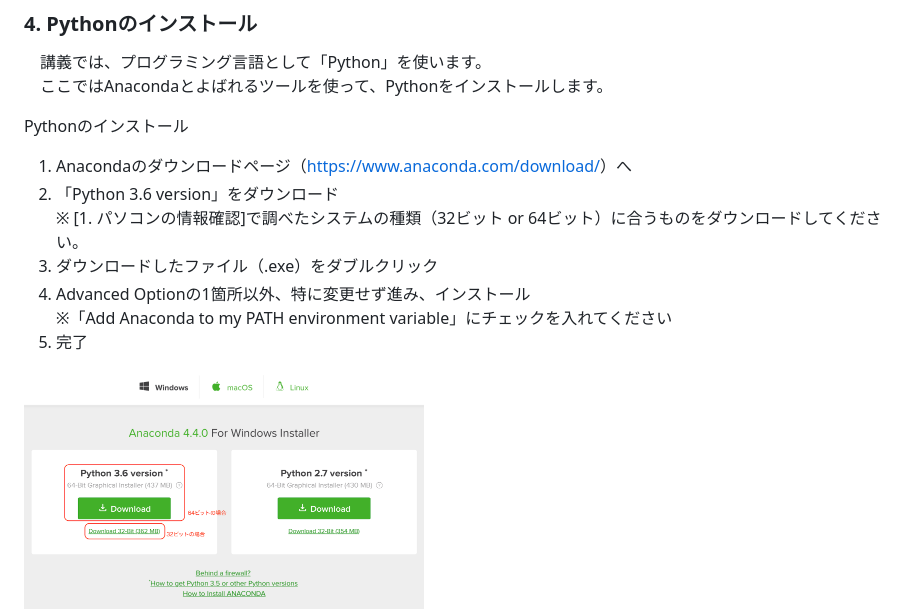
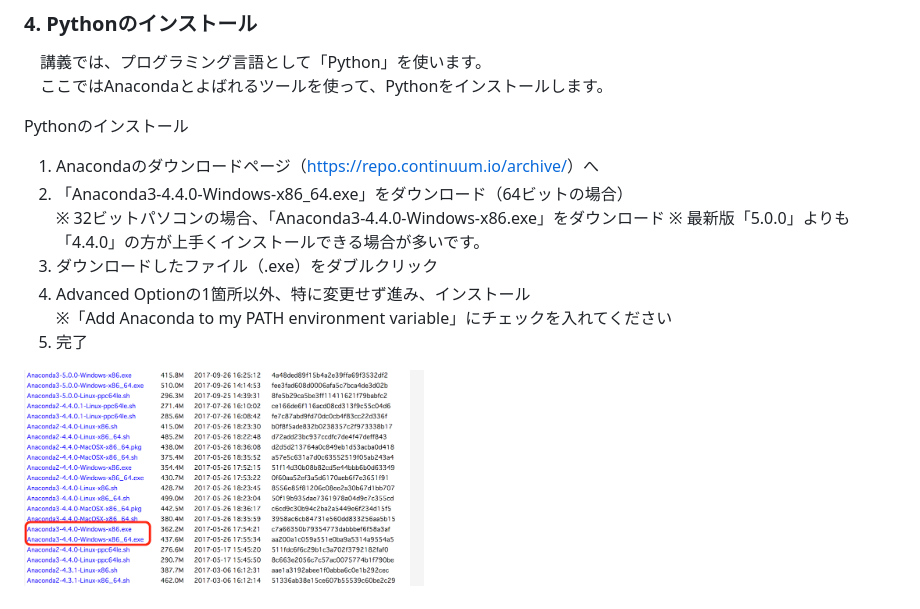
Before and after one commit to CropEvol/lecture, a Markdown page: 02_Preparation.md, the part around the change. GitHub-like rendering; pictures changed too: images/02/win_anaconda_download_rev.png (added).

Commit message:
Anaconda3インストール箇所の修正

```diff
--- a/02_Preparation.md
+++ b/02_Preparation.md
@@ -127,16 +127,17 @@
 <div style="padding: 10px; margin-bottom: 10px; border: 1px solid #333333; border-radius: 10px;">
 <p>Pythonのインストール</p>
 <ol>
-<li>Anacondaのダウンロードページ（<a href="https://www.anaconda.com/download/">https://www.anaconda.com/download/</a>）へ</li>
-<li>「Python 3.6 version」をダウンロード</li>
-※ [1. パソコンの情報確認]で調べたシステムの種類（32ビット or 64ビット）に合うものをダウンロードしてください。
+<li>Anacondaのダウンロードページ（<a href="https://repo.continuum.io/archive/">https://repo.continuum.io/archive/</a>）へ</li>
+<li>「Anaconda3-4.4.0-Windows-x86_64.exe」をダウンロード（64ビットの場合）</li>
+※ 32ビットパソコンの場合、「Anaconda3-4.4.0-Windows-x86.exe」をダウンロード
+※ 最新版「5.0.0」よりも「4.4.0」の方が上手くインストールできる場合が多いです。
 <li>ダウンロードしたファイル（.exe）をダブルクリック</li>
 <li>Advanced Optionの1箇所以外、特に変更せず進み、インストール</li>
 ※「Add Anaconda to my PATH environment variable」にチェックを入れてください
 <li>完了</li>
 </ol>
 
-<div style="margin-bottom: 5px;"><img src="./images/02/win_anaconda_download.png" width="400px" alt="Win/download python"></div>
+<div style="margin-bottom: 5px;"><img src="./images/02/win_anaconda_download_rev.png" width="400px" alt="Win/download python"></div>
 
 <div style="margin-bottom: 5px;"><img src="./images/02/win_anaconda_install.png" width="400px" alt="Win/install python"></div>
 </div>
```
Also changed, not shown: 1 other file.
